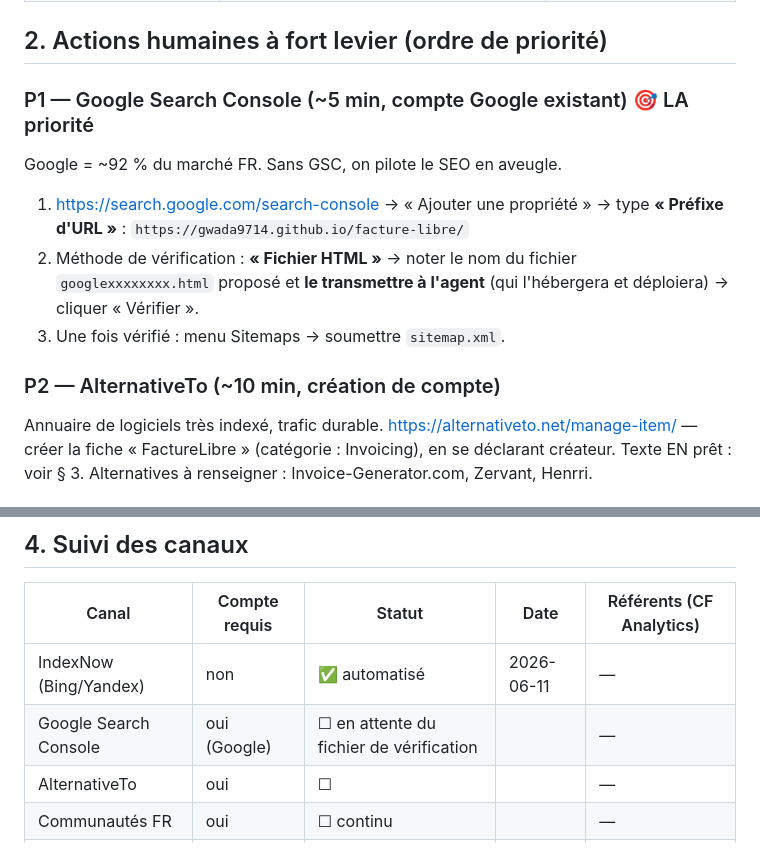
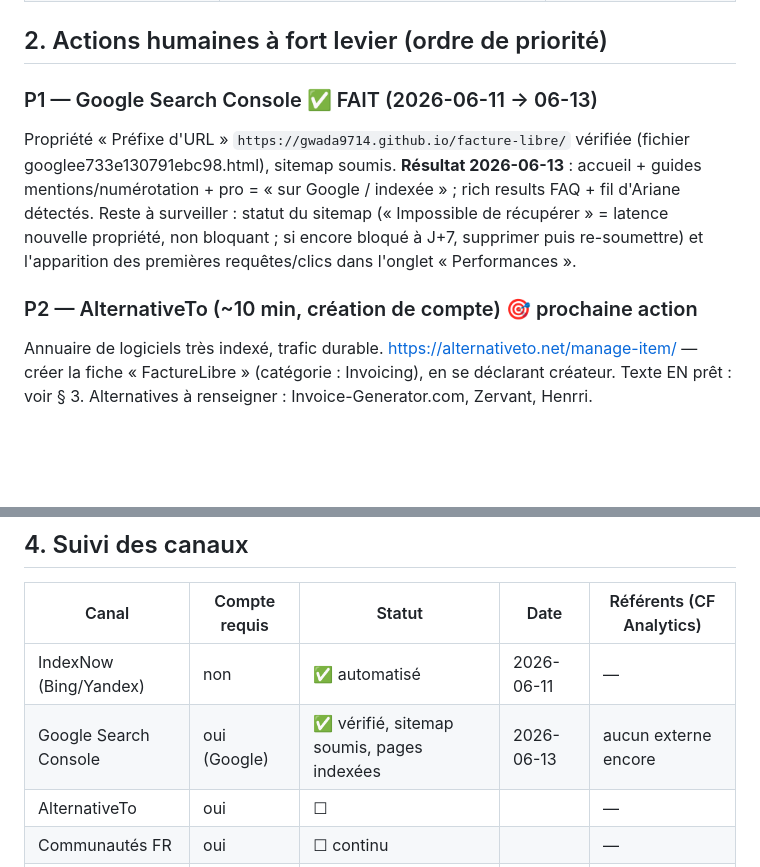
Before and after one commit to gwada9714/facture-libre, a Markdown page: DISTRIBUTION.md, 2 parts joined by grey strips. Drawn GitHub-style; blank space fills up the shorter version.

Commit message:
docs(distribution): P1 Search Console marque fait (pages indexees), P2 AlternativeTo = prochaine action

```diff
--- a/DISTRIBUTION.md
+++ b/DISTRIBUTION.md
@@ -16,15 +16,15 @@
 
 ## 2. Actions humaines à fort levier (ordre de priorité)
 
-### P1 — Google Search Console (~5 min, compte Google existant) 🎯 LA priorité
-Google = ~92 % du marché FR. Sans GSC, on pilote le SEO en aveugle.
-1. https://search.google.com/search-console → « Ajouter une propriété » → type **« Préfixe d'URL »** :
-   `https://gwada9714.github.io/facture-libre/`
-2. Méthode de vérification : **« Fichier HTML »** → noter le nom du fichier `googlexxxxxxxx.html`
-   proposé et **le transmettre à l'agent** (qui l'hébergera et déploiera) → cliquer « Vérifier ».
-3. Une fois vérifié : menu Sitemaps → soumettre `sitemap.xml`.
+### P1 — Google Search Console ✅ FAIT (2026-06-11 → 06-13)
+Propriété « Préfixe d'URL » `https://gwada9714.github.io/facture-libre/` vérifiée (fichier
+googlee733e130791ebc98.html), sitemap soumis. **Résultat 2026-06-13** : accueil + guides
+mentions/numérotation + pro = « sur Google / indexée » ; rich results FAQ + fil d'Ariane détectés.
+Reste à surveiller : statut du sitemap (« Impossible de récupérer » = latence nouvelle propriété,
+non bloquant ; si encore bloqué à J+7, supprimer puis re-soumettre) et l'apparition des premières
+requêtes/clics dans l'onglet « Performances ».
 
-### P2 — AlternativeTo (~10 min, création de compte)
+### P2 — AlternativeTo (~10 min, création de compte) 🎯 prochaine action
 Annuaire de logiciels très indexé, trafic durable. https://alternativeto.net/manage-item/
 — créer la fiche « FactureLibre » (catégorie : Invoicing), en se déclarant créateur.
 Texte EN prêt : voir § 3. Alternatives à renseigner : Invoice-Generator.com, Zervant, Henrri.
@@ -78,7 +78,7 @@ Post de lancement sur votre profil (texte § 3) — l'audience pro FR y est, et
 | Canal | Compte requis | Statut | Date | Référents (CF Analytics) |
 |---|---|---|---|---|
 | IndexNow (Bing/Yandex) | non | ✅ automatisé | 2026-06-11 | — |
-| Google Search Console | oui (Google) | ☐ en attente du fichier de vérification | | — |
+| Google Search Console | oui (Google) | ✅ vérifié, sitemap soumis, pages indexées | 2026-06-13 | aucun externe encore |
 | AlternativeTo | oui | ☐ | | — |
 | Communautés FR | oui | ☐ continu | | — |
 | Product Hunt | oui | ☐ différé (après premiers retours) | | — |
```
